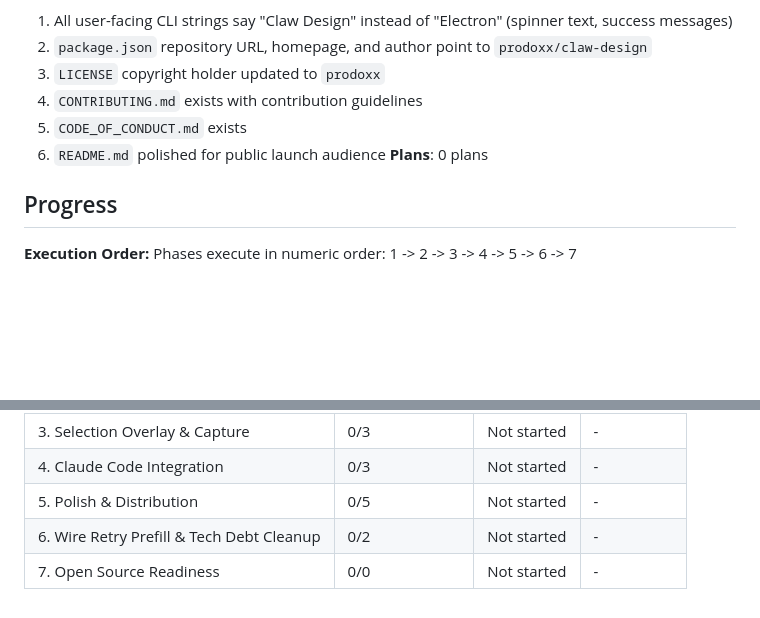
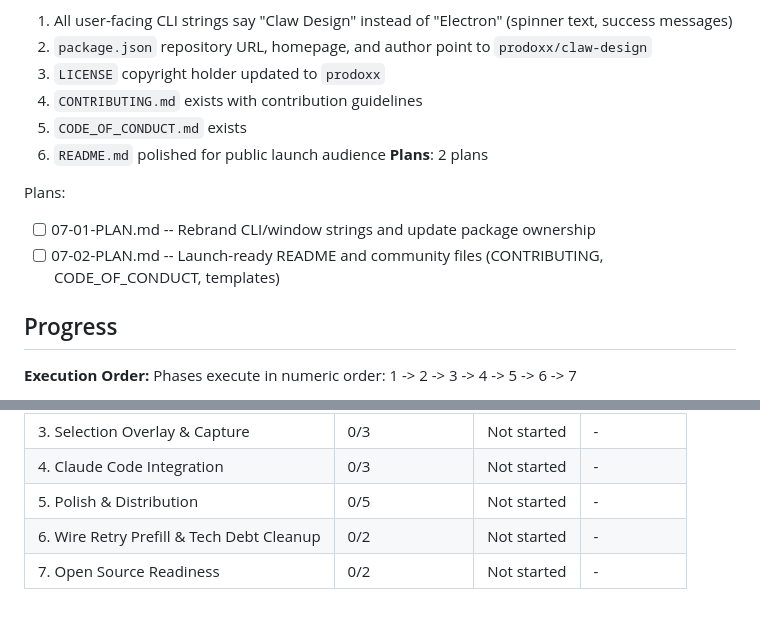
Before and after one commit to prodoxx/claw-design, a Markdown page: .planning/ROADMAP.md, 2 parts joined by grey strips. Rendered like a GitHub page; blank space fills up the shorter version.

Commit message:
docs(07): create phase plan for open source readiness

```diff
--- a/.planning/ROADMAP.md
+++ b/.planning/ROADMAP.md
@@ -134,7 +134,11 @@ Plans:
   4. `CONTRIBUTING.md` exists with contribution guidelines
   5. `CODE_OF_CONDUCT.md` exists
   6. `README.md` polished for public launch audience
-**Plans**: 0 plans
+**Plans**: 2 plans
+
+Plans:
+- [ ] 07-01-PLAN.md -- Rebrand CLI/window strings and update package ownership
+- [ ] 07-02-PLAN.md -- Launch-ready README and community files (CONTRIBUTING, CODE_OF_CONDUCT, templates)
 
 ## Progress
 
@@ -149,4 +153,4 @@ Phases execute in numeric order: 1 -> 2 -> 3 -> 4 -> 5 -> 6 -> 7
 | 4. Claude Code Integration | 0/3 | Not started | - |
 | 5. Polish & Distribution | 0/5 | Not started | - |
 | 6. Wire Retry Prefill & Tech Debt Cleanup | 0/2 | Not started | - |
-| 7. Open Source Readiness | 0/0 | Not started | - |
+| 7. Open Source Readiness | 0/2 | Not started | - |
```
Also changed, not shown: 2 other files.
